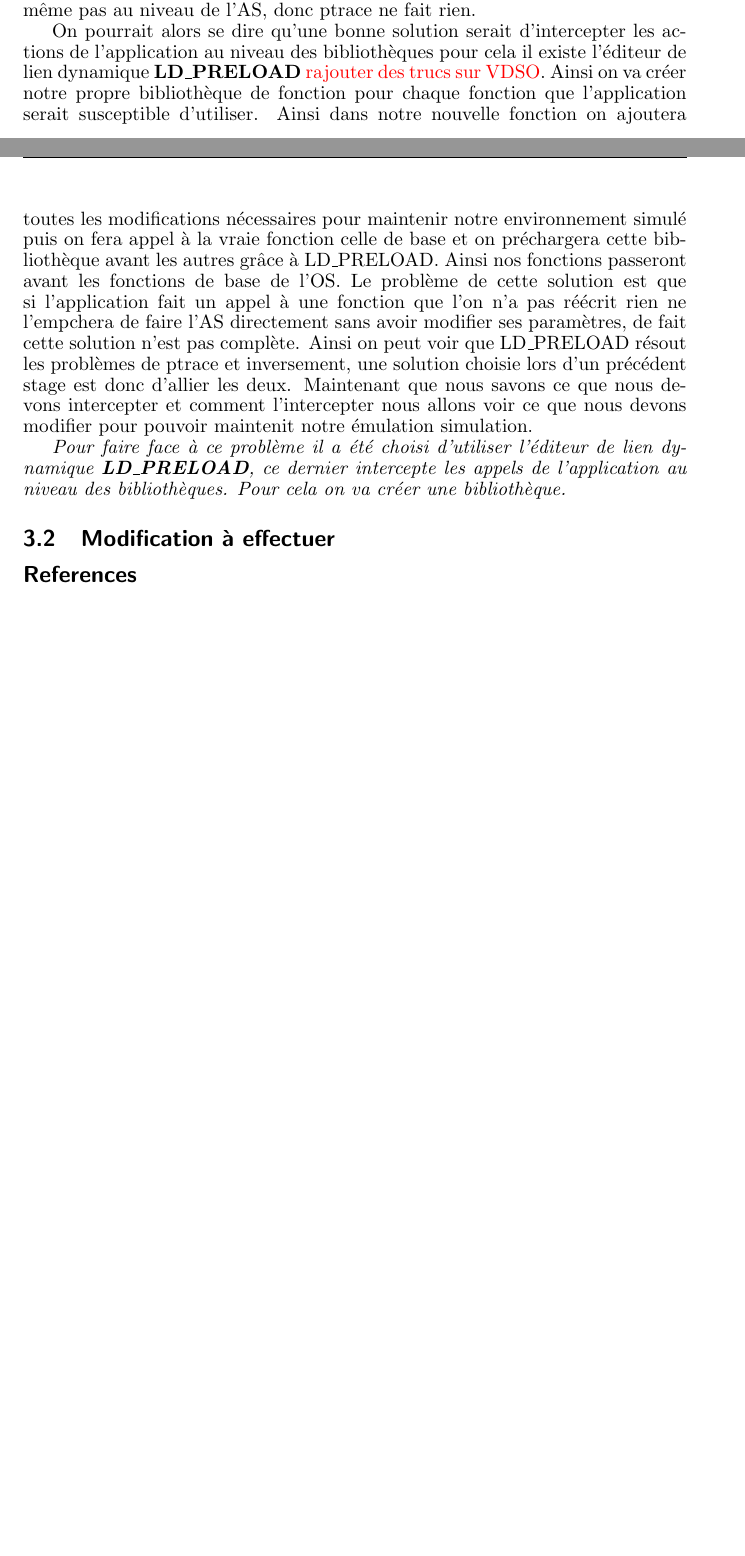
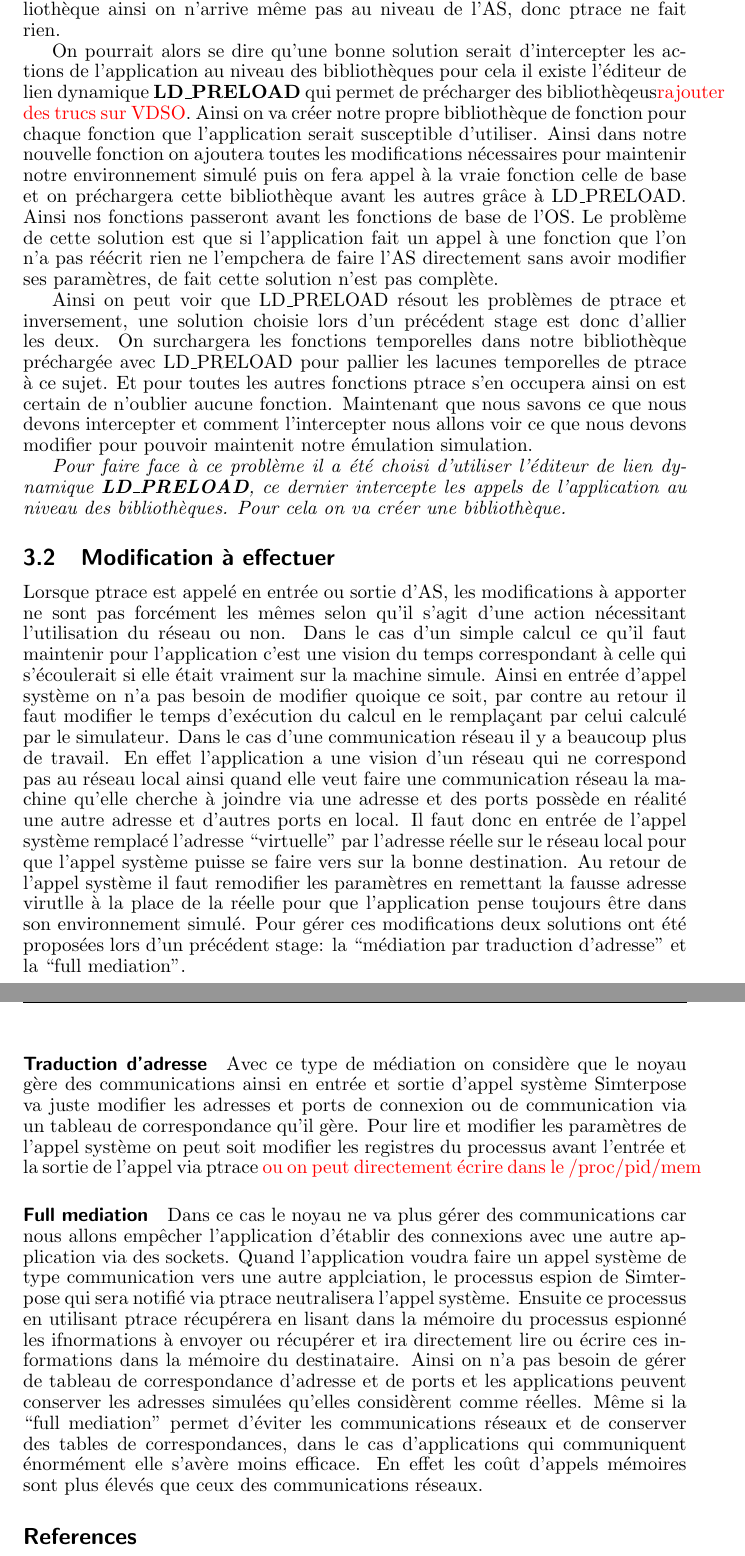
Before and after one commit to Louisa-Bessad/SIMGRID, a LaTeX document (doc/src/resume.tex, which reads doc/src/3.Fonctionnement.tex): two parts of pages 3 and 4 of 4 before the commit and two parts of pages 4 and 5 of 5 after it, joined at a grey line, cut so that both start at the same text, the shorter picture padded with empty space. Compiled offline with pdfLaTeX.

Commit message:
Part 3 Pre-rapport

```diff
--- a/doc/src/3.Fonctionnement.tex
+++ b/doc/src/3.Fonctionnement.tex
@@ -61,22 +61,25 @@ exemple lors d'un gettimeofday l'AS n'est pas lancé on répond directement au
 niveau de la bibliothèque ainsi on n'arrive même pas au niveau de l'AS, donc
 ptrace ne fait rien.
 
-On pourrait alors se dire qu'une bonne solution serait
-d'intercepter les actions de l'application au niveau des bibliothèques pour cela
-il existe l'éditeur de lien dynamique \textbf{LD\_PRELOAD} {\color{red} rajouter des trucs sur VDSO}. Ainsi on va créer
-notre propre bibliothèque de fonction pour chaque fonction que l'application
-serait susceptible d'utiliser. Ainsi dans notre nouvelle fonction on ajoutera
-toutes les modifications nécessaires pour maintenir notre environnement simulé
-puis on fera appel à la vraie fonction celle de base et on préchargera cette
-bibliothèque avant les autres grâce à LD\_PRELOAD. Ainsi nos fonctions passeront
-avant les fonctions de base de l'OS. Le problème de cette solution est que si
-l'application fait un appel à une fonction que l'on n'a pas réécrit rien ne
-l'empchera de faire l'AS directement sans avoir modifier ses paramètres, de fait
-cette solution n'est pas complète. Ainsi on peut voir que LD\_PRELOAD résout les
-problèmes de ptrace et inversement, une solution choisie lors d'un précédent
-stage est donc d'allier les deux. Maintenant que nous savons ce que nous devons
-intercepter et comment l'intercepter nous allons voir ce que nous devons
-modifier pour pouvoir maintenit notre émulation simulation.
+On pourrait alors se dire qu'une bonne solution serait d'intercepter les actions
+de l'application au niveau des bibliothèques pour cela il existe l'éditeur de
+lien dynamique \textbf{LD\_PRELOAD} qui permet de précharger des bibliothèqeus{\color{red} rajouter des trucs sur
+  VDSO}. Ainsi on va créer notre propre bibliothèque de fonction pour chaque
+fonction que l'application serait susceptible d'utiliser. Ainsi dans notre
+nouvelle fonction on ajoutera toutes les modifications nécessaires pour
+maintenir notre environnement simulé puis on fera appel à la vraie fonction
+celle de base et on préchargera cette bibliothèque avant les autres grâce à
+LD\_PRELOAD. Ainsi nos fonctions passeront avant les fonctions de base de
+l'OS. Le problème de cette solution est que si l'application fait un appel à une
+fonction que l'on n'a pas réécrit rien ne l'empchera de faire l'AS directement
+sans avoir modifier ses paramètres, de fait cette solution n'est pas
+complète.
+
+Ainsi on peut voir que LD\_PRELOAD résout les problèmes de ptrace et
+inversement, une solution choisie lors d'un précédent stage est donc d'allier
+les deux. On surchargera les fonctions temporelles dans notre bibliothèque préchargée avec LD\_PRELOAD pour pallier les lacunes temporelles de ptrace à ce sujet. Et pour toutes les autres fonctions ptrace s'en occupera ainsi on est certain de n'oublier aucune fonction. Maintenant que nous savons ce que nous devons intercepter et comment
+l'intercepter nous allons voir ce que nous devons modifier pour pouvoir
+maintenit notre émulation simulation.
 
 \textit{Pour faire face à ce problème il a été choisi d'utiliser l'éditeur de
   lien dynamique \textbf{LD\_PRELOAD}, ce dernier intercepte les appels de
@@ -84,3 +87,7 @@ modifier pour pouvoir maintenit notre émulation simulation.
   bibliothèque.}
 
 \subsection{Modification à effectuer}
+Lorsque ptrace est appelé en entrée ou sortie d'AS, les modifications à apporter ne sont pas forcément les mêmes selon qu'il s'agit d'une action nécessitant l'utilisation du réseau ou non. Dans le cas d'un simple calcul ce qu'il faut maintenir pour l'application c'est une vision du temps correspondant à celle qui s'écoulerait si elle était vraiment sur la machine simule. Ainsi en entrée d'appel système on n'a pas besoin de modifier quoique ce soit, par contre au retour il faut modifier le temps d'exécution du calcul en le remplaçant par celui calculé par le simulateur. Dans le cas d'une communication réseau il y a beaucoup plus de travail. En effet l'application a une vision d'un réseau qui ne correspond pas au réseau local ainsi quand elle veut faire une communication réseau la machine qu'elle cherche à joindre via une adresse et des ports possède en réalité une autre adresse et d'autres ports en local. Il faut donc en entrée de l'appel système remplacé l'adresse ``virtuelle'' par l'adresse réelle sur le réseau local pour que l'appel système puisse se faire vers sur la bonne destination. Au retour de l'appel système il faut remodifier les paramètres en remettant la fausse adresse virutlle à la place de la réelle pour que l'application pense toujours être dans son environnement simulé. Pour gérer ces modifications deux solutions ont été proposées lors d'un précédent stage: la  ``médiation par traduction d'adresse'' et la ``full mediation''.
+\paragraph{Traduction d'adresse} Avec ce type de médiation on considère que le noyau gère des communications ainsi en entrée et sortie d'appel système Simterpose va juste modifier les adresses et ports de connexion ou de communication via un tableau de correspondance qu'il gère. Pour lire et modifier les paramètres de l'appel système on peut soit modifier les registres du processus avant l'entrée et la sortie de l'appel via ptrace {\color{red}ou on peut directement écrire dans le /proc/pid/mem}
+\paragraph{Full mediation} Dans ce cas le noyau ne va plus gérer des communications car nous allons empêcher l'application d'établir des connexions avec une autre application via des sockets. Quand l'application voudra faire un appel système de type communication vers une autre applciation, le processus espion de Simterpose qui sera notifié via ptrace neutralisera l'appel système. Ensuite ce processus en utilisant ptrace récupérera en lisant dans la mémoire du processus espionné les ifnormations à envoyer ou récupérer et ira directement lire ou écrire ces informations dans la mémoire du destinataire. Ainsi on n'a pas besoin de gérer de tableau de correspondance d'adresse et de ports et les applications peuvent conserver les adresses simulées qu'elles considèrent comme réelles.
+Même si la ``full mediation'' permet d'éviter les communications réseaux et de conserver des tables de correspondances, dans le cas d'applications qui communiquent énormément elle s'avère moins efficace. En effet les coût d'appels mémoires sont plus élevés que ceux des communications réseaux.
```
Also changed, not shown: Pictures/TikZ-Impatient.pdf (renamed from TikZ-Impatient.pdf), Pictures/test_tikz/coin-flipping.tex (renamed from test_tikz/coin-flipping.tex), Pictures/test_tikz/hierarchical-diagram.pdf (renamed from test_tikz/hierarchical-diagram.pdf), Pictures/test_tikz/hierarchical-diagram.tex (renamed from test_tikz/hierarchical-diagram.tex), Pictures/test_tikz/scenario-tree.tex (renamed from test_tikz/scenario-tree.tex), Pictures/test_tikz/scientific-interactions.tex (renamed from test_tikz/scientific-interactions.tex), Pictures/test_tikz/struct_links.tex (renamed from test_tikz/struct_links.tex), Pictures/test_tikz/test.pdf (added), Pictures/test_tikz/test.tex (renamed from test_tikz/test.tex), biblio/2010_guthmuller-rapport.pdf (deleted), biblio/2010_guthmuller-slides.pdf (deleted), biblio/2012-master-simterpose-rapport.pdf (deleted), biblio/2013-master-simpad-rapport.pdf (deleted), biblio/2014-master-simterpose-rapport.pdf (deleted), 2 more files, 71 other files.
